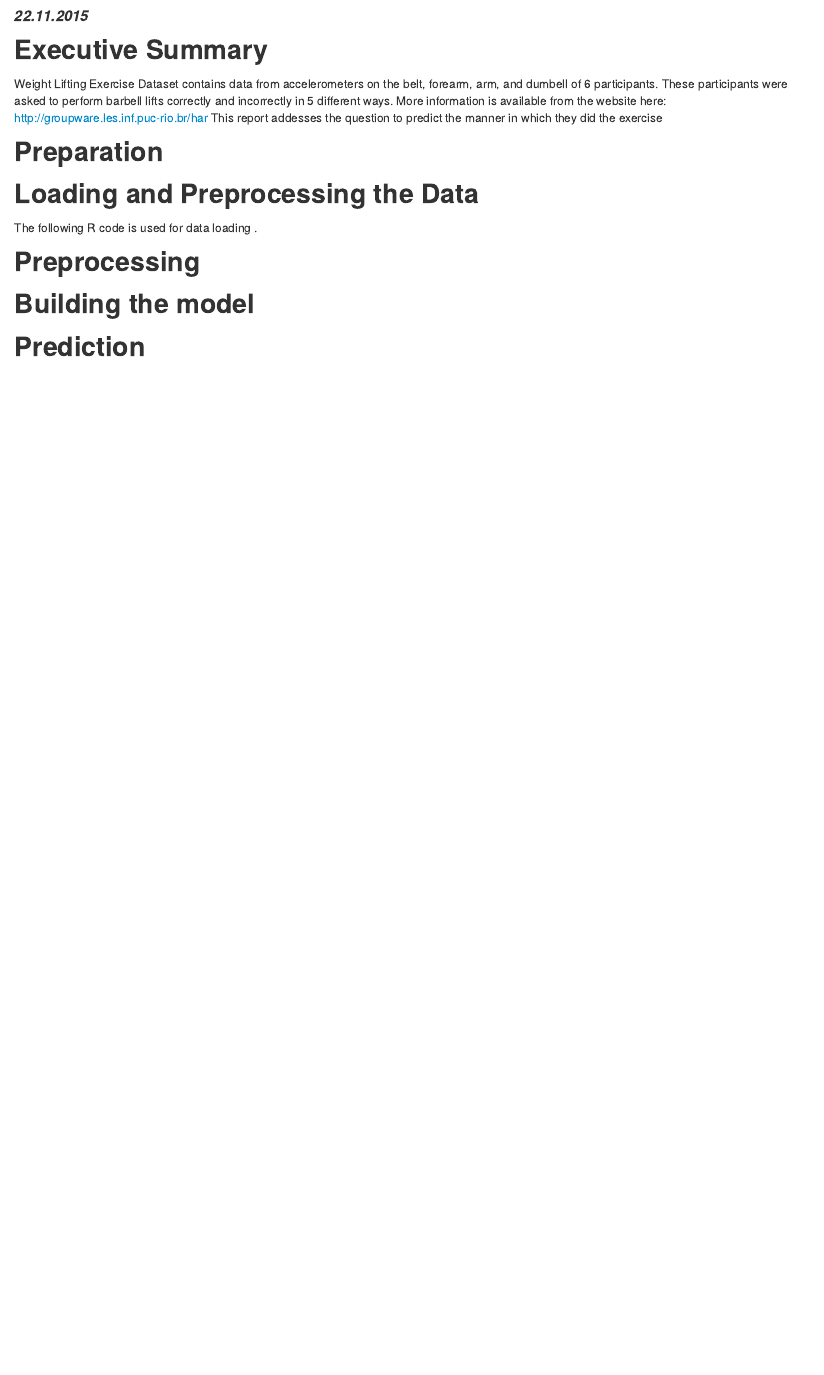
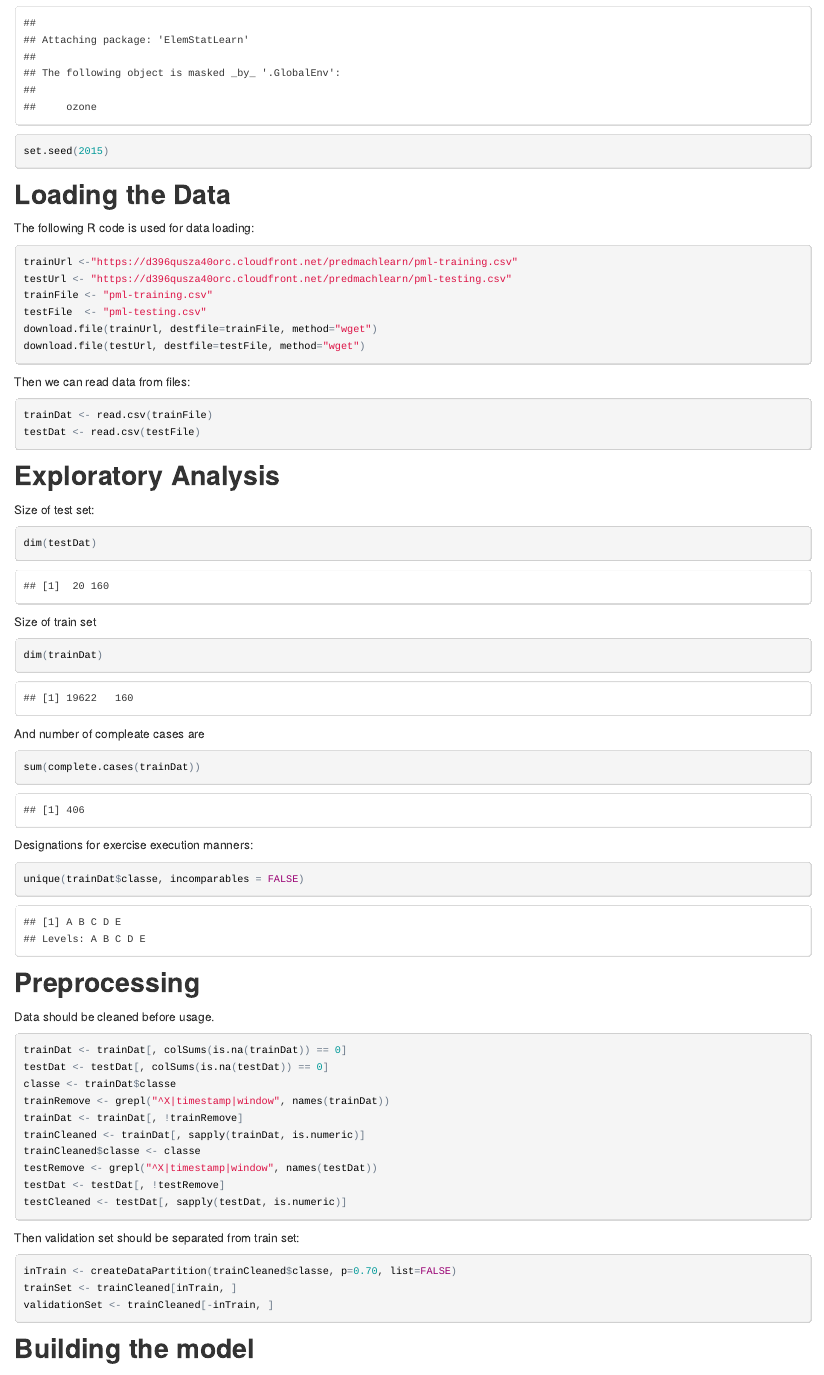
Before and after one commit to volkoviy/predmachlearn, an R Markdown document (PractML_cp.Rmd): the page in a window 1100 px wide, from 120 px down before the commit and from 790 px down after it. The pictures show the output file PractML_cp.html that the author committed with the source, opened offline.

Commit message:
Final files

````diff
--- a/PractML_cp.Rmd
+++ b/PractML_cp.Rmd
@@ -8,6 +10,4 @@ output: html_document
 ## Executive Summary
 
 Weight Lifting Exercise Dataset contains data from accelerometers on the belt, forearm, arm, and dumbell of 6 participants. These participants were asked to perform barbell lifts correctly and incorrectly in 5 different ways. More information is available from the website here: http://groupware.les.inf.puc-rio.br/har
-This report addesses the question to predict the manner in which they did the exercise
 
-## Preparation
@@ -17,16 +25,63 @@ This report addesses the question to predict the manner in which they did the ex
+set.seed(2015)
 ```
 
-## Loading and Preprocessing the Data
+## Loading the Data
 
-The following R code is used for data loading .
+The following R code is used for data loading:
+```{r}
+trainUrl <-"https://d396qusza40orc.cloudfront.net/predmachlearn/pml-training.csv"
+testUrl <- "https://d396qusza40orc.cloudfront.net/predmachlearn/pml-testing.csv"
+trainFile <- "pml-training.csv"
+testFile  <- "pml-testing.csv"
+download.file(trainUrl, destfile=trainFile, method="wget")
+download.file(testUrl, destfile=testFile, method="wget")
+```
 
+Then we can read data from files:
 ```{r}
+trainDat <- read.csv(trainFile)
+testDat <- read.csv(testFile)
+```
 
+## Exploratory Analysis
+
+Size of test set:
+```{r}
+dim(testDat)
+```
+
+Size of train set
+```{r}
+dim(trainDat)
+```
+And number of compleate cases are
+```{r}
+sum(complete.cases(trainDat))
+```
+
+Designations for exercise execution manners:
+```{r}
+unique(trainDat$classe, incomparables = FALSE)
 ```
 
 ## Preprocessing
 
+Data should be cleaned before usage.
 ```{r}
-
+trainDat <- trainDat[, colSums(is.na(trainDat)) == 0]
+testDat <- testDat[, colSums(is.na(testDat)) == 0]
+classe <- trainDat$classe
+trainRemove <- grepl("^X|timestamp|window", names(trainDat))
+trainDat <- trainDat[, !trainRemove]
+trainCleaned <- trainDat[, sapply(trainDat, is.numeric)]
+trainCleaned$classe <- classe
+testRemove <- grepl("^X|timestamp|window", names(testDat))
+testDat <- testDat[, !testRemove]
+testCleaned <- testDat[, sapply(testDat, is.numeric)]
 ```
 
+Then validation set should be separated from train set:
+```{r}
+inTrain <- createDataPartition(trainCleaned$classe, p=0.70, list=FALSE)
+trainSet <- trainCleaned[inTrain, ]
+validationSet <- trainCleaned[-inTrain, ]
````
Also changed, not shown: PractML_cp.html, README.md, PractML_cp.Rmd (36 more changed lines), 1 other file.
